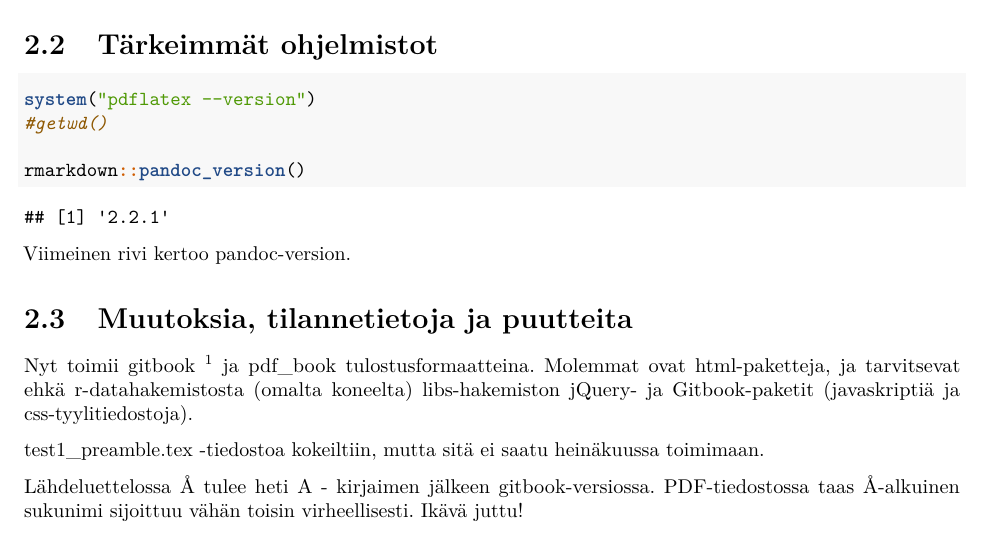
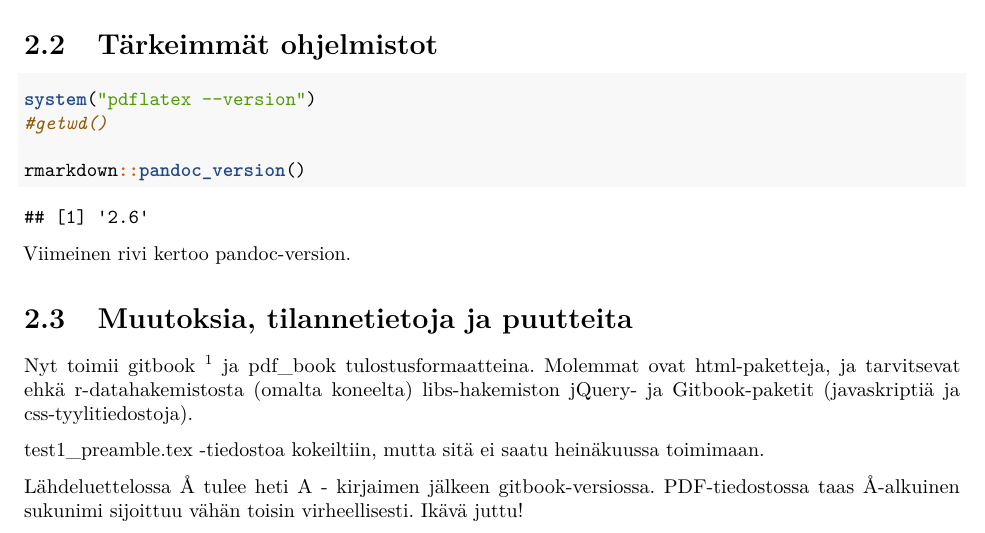
Before and after one commit to hirjus/test1, a LaTeX book (docs/bookdown-testi1.tex): part of page 7 of 19, cut so that both start at the same text. Compiled offline with pdfLaTeX.

Commit message:
R-pakettien ja MikTeX-päivitysten testausta

```diff
--- a/docs/bookdown-testi1.tex
+++ b/docs/bookdown-testi1.tex
@@ -131,7 +131,7 @@
   \postauthor{\par}
       \predate{\centering\large\emph}
   \postdate{\par}
-    \date{2019-03-22 (Versio 3.05)}
+    \date{2019-05-22 (Versio 3.05)}
 
 
 \begin{document}
@@ -178,7 +178,7 @@ ouput.yml (huomaa, että \_ - merkki jätetty pois!) (tässä oli bookdown-demo-
 \end{Shaded}
 
 \begin{verbatim}
-## [1] '2.2.1'
+## [1] '2.6'
 \end{verbatim}
 
 Viimeinen rivi kertoo pandoc-version.
```
Also changed, not shown: README.md, docs/bookdown-testi1.pdf, 13 other files.
